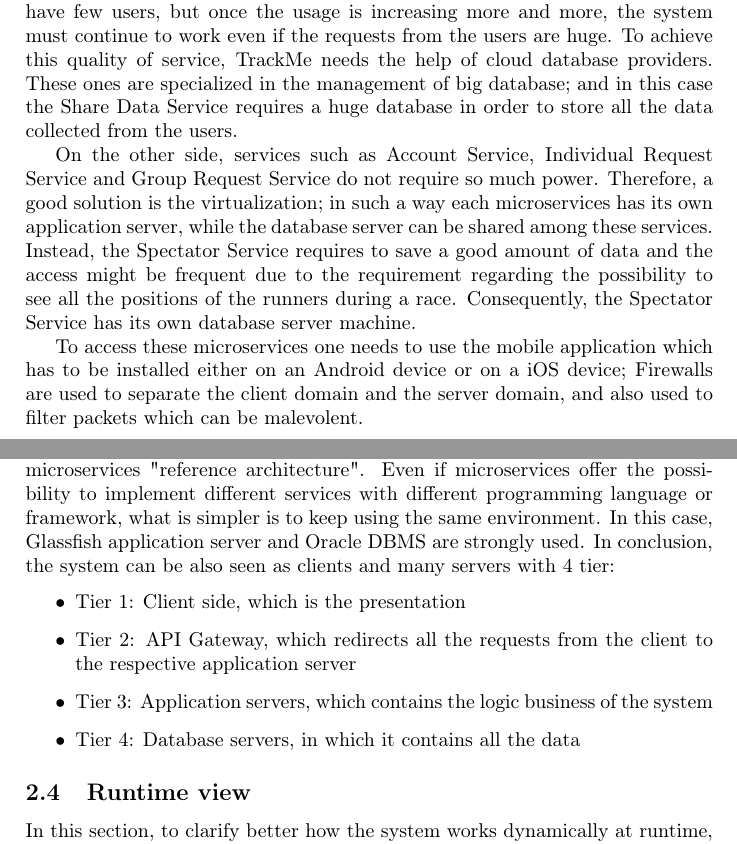
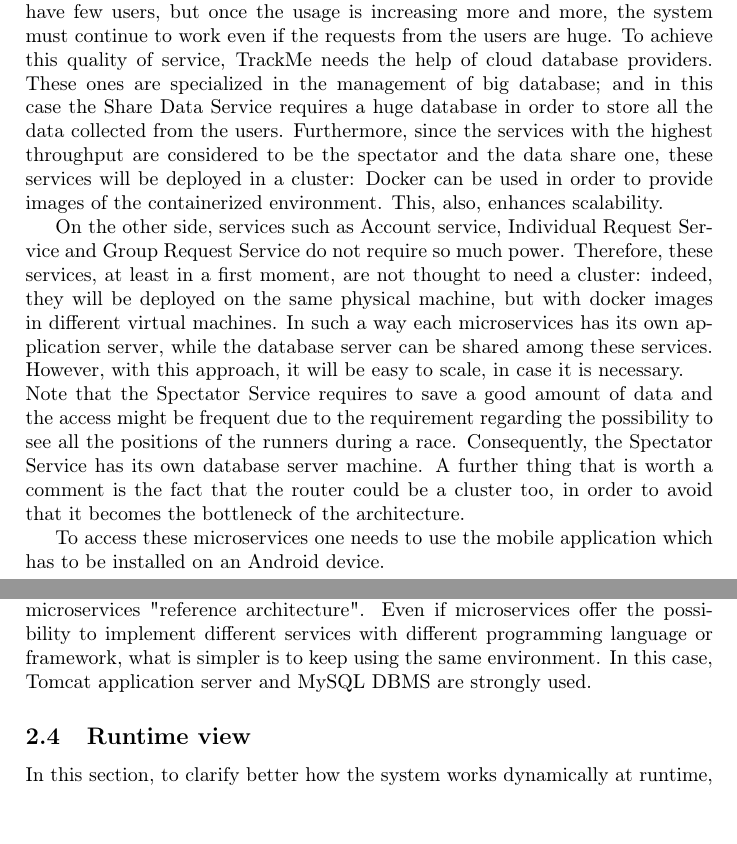
Before and after one commit to tangtang95/PoianiTibaldiZhou, a LaTeX document (DD/main.tex, which reads DD/archDesign/deploymentView.tex): two parts of pages 8 and 9 of 25, joined at a grey line, cut so that both start at the same text. Compiled offline with pdfLaTeX.

Commit message:
Fix deployment view text

```diff
--- a/DD/archDesign/deploymentView.tex
+++ b/DD/archDesign/deploymentView.tex
@@ -4,28 +4,29 @@ Regarding the deployment, there are many quality to take into consideration. One
 TrackMe might only have few users, but once the usage is increasing more and more, the system must continue to work even if the
 requests from the users are huge. To achieve this quality of service, TrackMe needs the help of cloud database providers. These ones
 are specialized in the management of big database; and in this case the Share Data Service requires a huge database in order to store
-all the data collected from the users.
+all the data collected from the users. Furthermore, since the services with the highest throughput are considered to be the spectator and the
+data share one, these services will be deployed in a cluster: Docker can be used in order to provide images of the containerized environment.
+This, also, enhances scalability.
 \par
-On the other side, services such as Account Service, Individual Request Service and Group Request Service do not require so much
-power. Therefore, a good solution is the virtualization; in such a way each microservices has its own application server, while
-the database server can be shared among these services. Instead, the Spectator Service requires to save a good amount of data and
+On the other side, services such as Account service, Individual Request Service and Group Request Service do not require so much power.
+Therefore, these services, at least in a first moment, are not thought to need a cluster: indeed, they will be deployed on the same physical
+machine, but with docker images in different virtual machines.
+In such a way each microservices has its own application server, while the database server can be shared among these services.
+However, with this approach, it will be easy to scale, in case it is necessary. \\
+Note that the Spectator Service requires to save a good amount of data and
 the access might be frequent due to the requirement regarding the possibility to see all the positions of the runners during a race.
 Consequently, the Spectator Service has its own database server machine.
+A further thing that is worth a comment is the fact that the router could be a cluster too, in order to avoid that it becomes the bottleneck
+of the architecture.
 \par
-To access these microservices one needs to use the mobile application which has to be installed either on an Android device or on a iOS
-device; Firewalls are used to separate the client domain and the server domain, and also used to filter packets which can be malevolent.
+To access these microservices one needs to use the mobile application which has to be installed on an Android device.
+
 \begin{figure}[H]
 \includegraphics[width=\linewidth]{Images/deploymentdiagram.pdf}
 \caption{ Deployment diagram with Archimate }
 \label{fig:deployment}
 \end{figure}
+
 The deployment diagram represents the system to-be which is based on the microservices "reference architecture". Even if
 microservices offer the possibility to implement different services with different programming language or framework, what is simpler
-is to keep using the same environment. In this case, Glassfish application server and Oracle DBMS are strongly used. In conclusion,
-the system can be also seen as clients and many servers with 4 tier:
-\begin{itemize}
-\item Tier 1: Client side, which is the presentation
-\item Tier 2: API Gateway, which redirects all the requests from the client to the respective application server
-\item Tier 3: Application servers, which contains the logic business of the system
-\item Tier 4: Database servers, in which it contains all the data
-\end{itemize}
+is to keep using the same environment. In this case, Tomcat application server and MySQL DBMS are strongly used.
```
